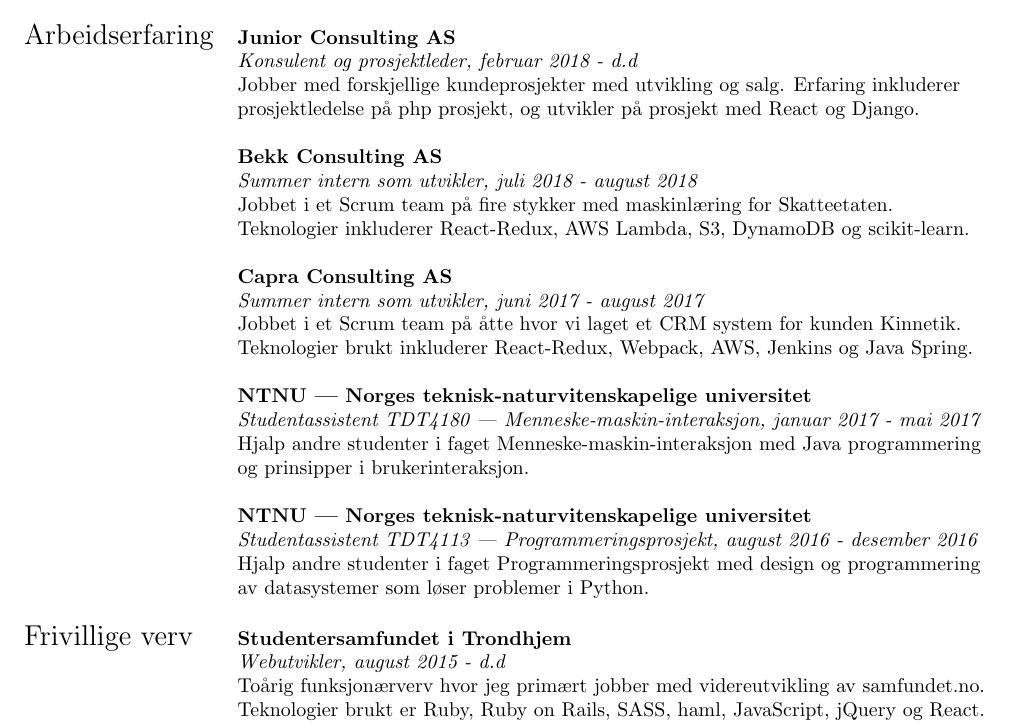
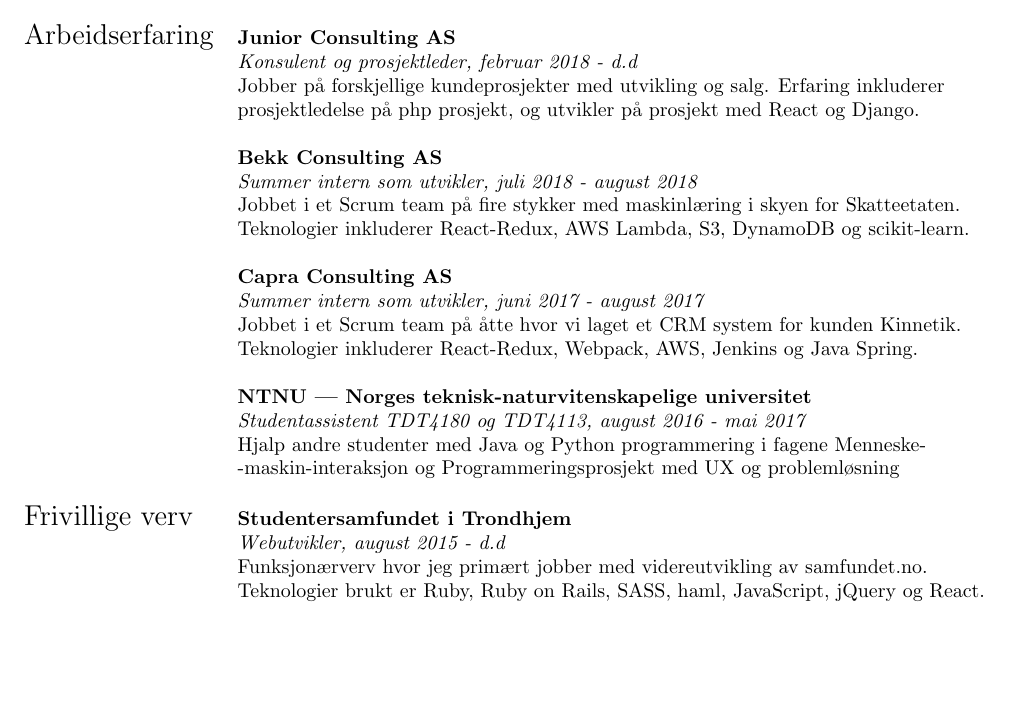
Before and after one commit to stianste/CV, a LaTeX document (main.tex): part of page 1 of 2 before the commit and part of the page after it, cut so that both start at the same text, the shorter picture padded with empty space. Compiled offline with pdfLaTeX.

Commit message:
Get CV back down to one page

```diff
--- a/main.tex
+++ b/main.tex
@@ -44,33 +44,28 @@
      \Large{Arbeidserfaring}
      & \textbf{Junior Consulting AS} \\
      & \textit{Konsulent og prosjektleder, februar 2018 - d.d} \\
-     & Jobber med forskjellige kundeprosjekter med utvikling og salg. Erfaring inkluderer \\
+     & Jobber på forskjellige kundeprosjekter med utvikling og salg. Erfaring inkluderer \\
      & prosjektledelse på php prosjekt, og utvikler på prosjekt med React og Django.\\
      & \\
      & \textbf{Bekk Consulting AS} \\
      & \textit{Summer intern som utvikler, juli 2018 - august 2018} \\
-     & Jobbet i et Scrum team på fire stykker med maskinlæring for Skatteetaten.\\
+     & Jobbet i et Scrum team på fire stykker med maskinlæring i skyen for Skatteetaten.\\
      & Teknologier inkluderer React-Redux, AWS Lambda, S3, DynamoDB og scikit-learn.\\
      & \\
      & \textbf{Capra Consulting AS} \\
      & \textit{Summer intern som utvikler, juni 2017 - august 2017} \\
      & Jobbet i et Scrum team på åtte hvor vi laget et CRM system for kunden Kinnetik.\\
-     & Teknologier brukt inkluderer React-Redux, Webpack, AWS, Jenkins og Java Spring.\\
+     & Teknologier inkluderer React-Redux, Webpack, AWS, Jenkins og Java Spring.\\
      & \\
      & \textbf{NTNU --- Norges teknisk-naturvitenskapelige universitet} \\
-     & \textit{Studentassistent TDT4180 --- Menneske-maskin-interaksjon, januar 2017 - mai 2017}\\
-     & Hjalp andre studenter i faget Menneske-maskin-interaksjon med Java programmering \\
-     & og prinsipper i brukerinteraksjon.\\
-     & \\
-     & \textbf{NTNU --- Norges teknisk-naturvitenskapelige universitet} \\
-     & \textit{Studentassistent TDT4113 --- Programmeringsprosjekt, august 2016 - desember 2016}\\
-     & Hjalp andre studenter i faget Programmeringsprosjekt med design og programmering \\
-     & av datasystemer som løser problemer i Python.\\
+     & \textit{Studentassistent TDT4180 og TDT4113, august 2016 - mai 2017}\\
+     & Hjalp andre studenter med Java og Python programmering i fagene Menneske-\\
+     & -maskin-interaksjon og Programmeringsprosjekt med UX og problemløsning\\
      & \\
 
  \Large{Frivillige verv}    & \textbf{Studentersamfundet i Trondhjem} \\
  & \textit{Webutvikler, august 2015 - d.d}\\
-     & Toårig funksjonærverv hvor jeg primært jobber med videreutvikling av samfundet.no. \\
+     & Funksjonærverv hvor jeg primært jobber med videreutvikling av samfundet.no. \\
      & Teknologier brukt er Ruby, Ruby on Rails, SASS, haml, JavaScript, jQuery og React. \\
      & Lærer om å jobbe med et større system, Git og å jobbe i team.\\
      & \\
```
Also changed, not shown: main.tex (8 more changed lines).
